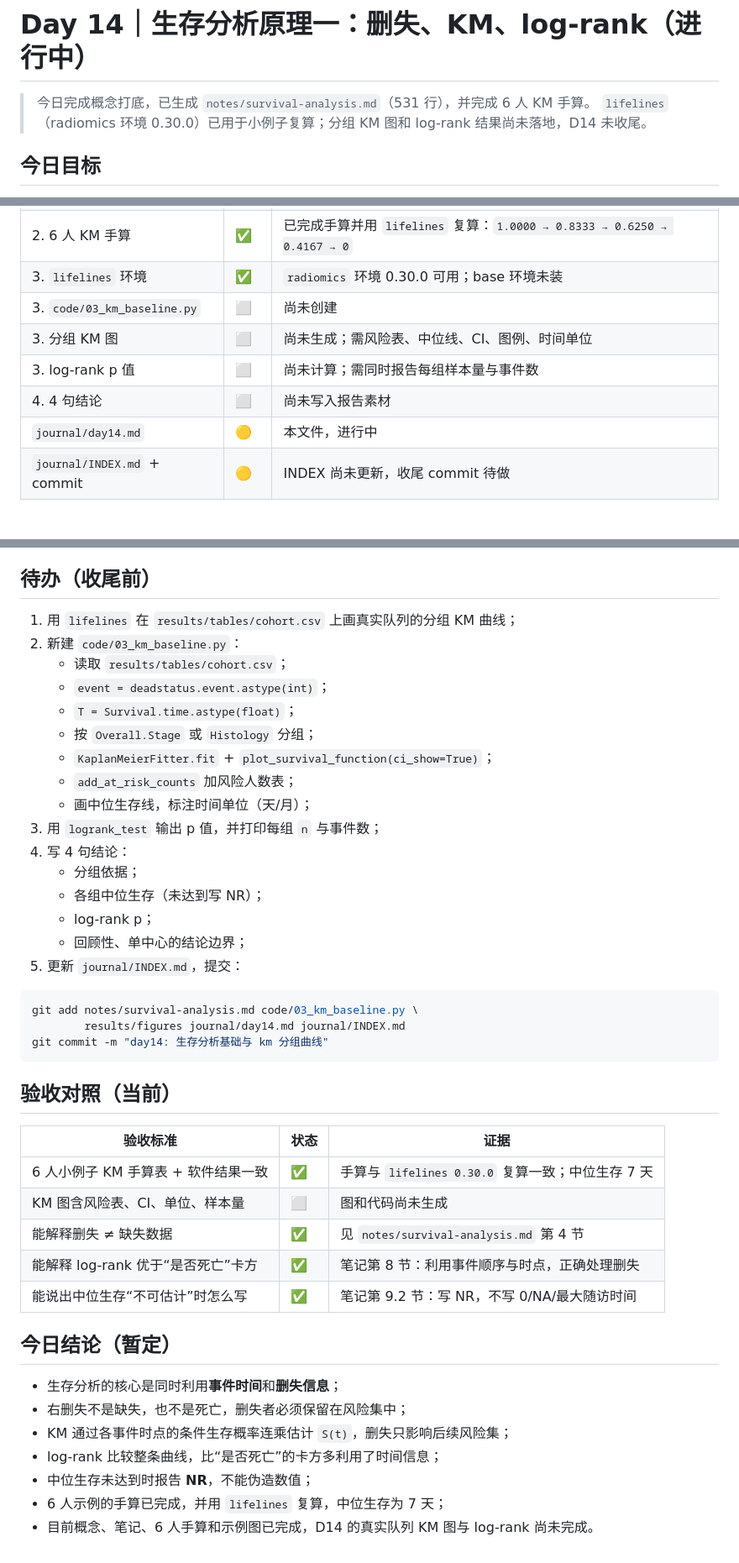
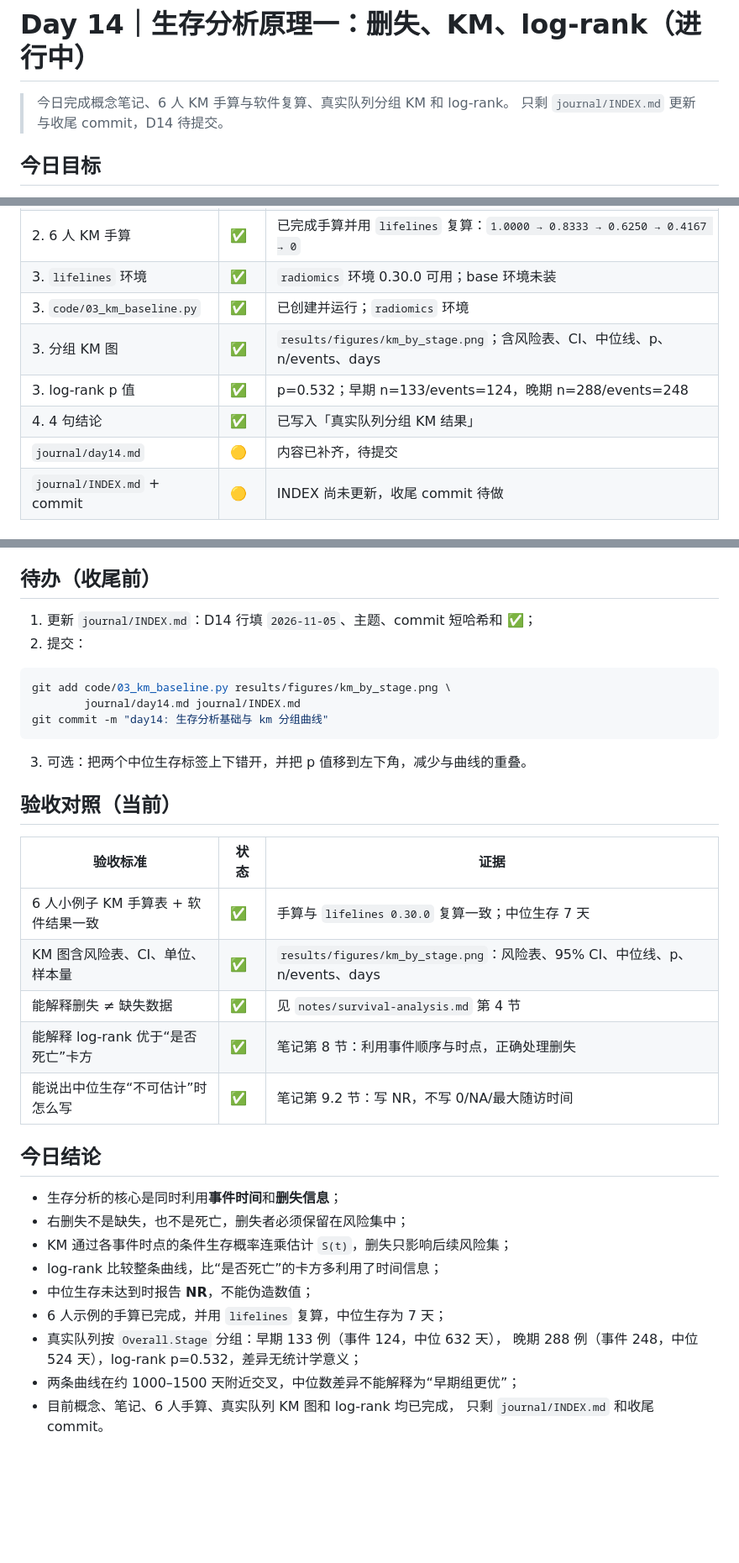
Before and after one commit to April32321/intern-log, a Markdown page: journal/day14.md, 3 parts joined by grey strips. Shown at 84% size. Rendered like a GitHub page; blank space fills up the shorter version.

````diff
--- a/journal/day14.md
+++ b/journal/day14.md
@@ -8,8 +8,8 @@ status: 进行中
 
 # Day 14｜生存分析原理一：删失、KM、log-rank（进行中）
 
-> 今日完成概念打底，已生成 `notes/survival-analysis.md`（531 行），并完成 6 人 KM 手算。
-> `lifelines`（radiomics 环境 0.30.0）已用于小例子复算；分组 KM 图和 log-rank 结果尚未落地，D14 未收尾。
+> 今日完成概念笔记、6 人 KM 手算与软件复算、真实队列分组 KM 和 log-rank。
+> 只剩 `journal/INDEX.md` 更新与收尾 commit，D14 待提交。
 
 ## 今日目标
 
@@ -27,11 +27,11 @@ status: 进行中
 | `notes/survival-analysis.md` | ✅ | 531 行，含公式、5 人 KM 示例、参数模型、项目分析流程 |
 | 2. 6 人 KM 手算 | ✅ | 已完成手算并用 `lifelines` 复算：`1.0000 → 0.8333 → 0.6250 → 0.4167 → 0` |
 | 3. `lifelines` 环境 | ✅ | `radiomics` 环境 0.30.0 可用；base 环境未装 |
-| 3. `code/03_km_baseline.py` | ⬜ | 尚未创建 |
-| 3. 分组 KM 图 | ⬜ | 尚未生成；需风险表、中位线、CI、图例、时间单位 |
-| 3. log-rank p 值 | ⬜ | 尚未计算；需同时报告每组样本量与事件数 |
-| 4. 4 句结论 | ⬜ | 尚未写入报告素材 |
-| `journal/day14.md` | 🟡 | 本文件，进行中 |
+| 3. `code/03_km_baseline.py` | ✅ | 已创建并运行；`radiomics` 环境 |
+| 3. 分组 KM 图 | ✅ | `results/figures/km_by_stage.png`；含风险表、CI、中位线、p、n/events、days |
+| 3. log-rank p 值 | ✅ | p=0.532；早期 n=133/events=124，晚期 n=288/events=248 |
+| 4. 4 句结论 | ✅ | 已写入「真实队列分组 KM 结果」 |
+| `journal/day14.md` | 🟡 | 内容已补齐，待提交 |
 | `journal/INDEX.md` + commit | 🟡 | INDEX 尚未更新，收尾 commit 待做 |
 
 ## 今日完成
@@ -279,40 +297,28 @@ python3 -c "import lifelines; print(lifelines.__version__)"
 
 ## 待办（收尾前）
 
-1. 用 `lifelines` 在 `results/tables/cohort.csv` 上画真实队列的分组 KM 曲线；
-2. 新建 `code/03_km_baseline.py`：
-   - 读取 `results/tables/cohort.csv`；
-   - `event = deadstatus.event.astype(int)`；
-   - `T = Survival.time.astype(float)`；
-   - 按 `Overall.Stage` 或 `Histology` 分组；
-   - `KaplanMeierFitter.fit` + `plot_survival_function(ci_show=True)`；
-   - `add_at_risk_counts` 加风险人数表；
-   - 画中位生存线，标注时间单位（天/月）；
-3. 用 `logrank_test` 输出 p 值，并打印每组 `n` 与事件数；
-4. 写 4 句结论：
-   - 分组依据；
-   - 各组中位生存（未达到写 NR）；
-   - log-rank p；
-   - 回顾性、单中心的结论边界；
-5. 更新 `journal/INDEX.md`，提交：
+1. 更新 `journal/INDEX.md`：D14 行填 `2026-11-05`、主题、commit 短哈希和 ✅；
+2. 提交：
 
 ```bash
-git add notes/survival-analysis.md code/03_km_baseline.py \
-        results/figures journal/day14.md journal/INDEX.md
+git add code/03_km_baseline.py results/figures/km_by_stage.png \
+        journal/day14.md journal/INDEX.md
 git commit -m "day14: 生存分析基础与 km 分组曲线"
 ```
+
+3. 可选：把两个中位生存标签上下错开，并把 p 值移到左下角，减少与曲线的重叠。
 
 ## 验收对照（当前）
 
 | 验收标准 | 状态 | 证据 |
 |---|---|---|
 | 6 人小例子 KM 手算表 + 软件结果一致 | ✅ | 手算与 `lifelines 0.30.0` 复算一致；中位生存 7 天 |
-| KM 图含风险表、CI、单位、样本量 | ⬜ | 图和代码尚未生成 |
+| KM 图含风险表、CI、单位、样本量 | ✅ | `results/figures/km_by_stage.png`：风险表、95% CI、中位线、p、n/events、days |
 | 能解释删失 ≠ 缺失数据 | ✅ | 见 `notes/survival-analysis.md` 第 4 节 |
 | 能解释 log-rank 优于“是否死亡”卡方 | ✅ | 笔记第 8 节：利用事件顺序与时点，正确处理删失 |
 | 能说出中位生存“不可估计”时怎么写 | ✅ | 笔记第 9.2 节：写 NR，不写 0/NA/最大随访时间 |
 
-## 今日结论（暂定）
+## 今日结论
 
 - 生存分析的核心是同时利用**事件时间**和**删失信息**；
 - 右删失不是缺失，也不是死亡，删失者必须保留在风险集中；
@@ -320,4 +326,8 @@ git commit -m "day14: 生存分析基础与 km 分组曲线"
 - log-rank 比较整条曲线，比“是否死亡”的卡方多利用了时间信息；
 - 中位生存未达到时报告 **NR**，不能伪造数值；
 - 6 人示例的手算已完成，并用 `lifelines` 复算，中位生存为 7 天；
-- 目前概念、笔记、6 人手算和示例图已完成，D14 的真实队列 KM 图与 log-rank 尚未完成。
+- 真实队列按 `Overall.Stage` 分组：早期 133 例（事件 124，中位 632 天），
+  晚期 288 例（事件 248，中位 524 天），log-rank p=0.532，差异无统计学意义；
+- 两条曲线在约 1000–1500 天附近交叉，中位数差异不能解释为“早期组更优”；
+- 目前概念、笔记、6 人手算、真实队列 KM 图和 log-rank 均已完成，
+  只剩 `journal/INDEX.md` 和收尾 commit。
````
Also changed, not shown: other parts of journal/day14.md (+49 -31 lines), results/figures/km_by_stage.png (added), 1 other file.
